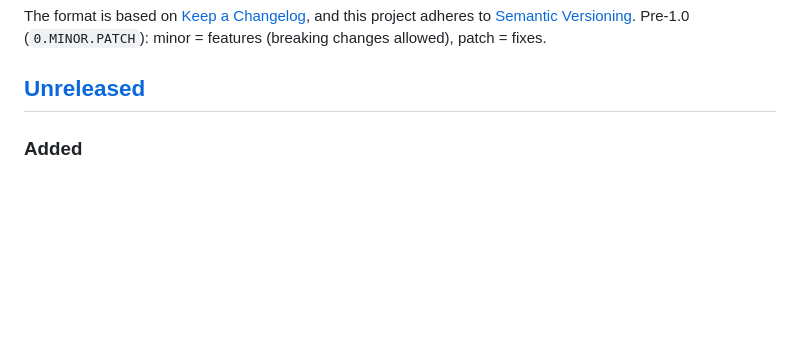
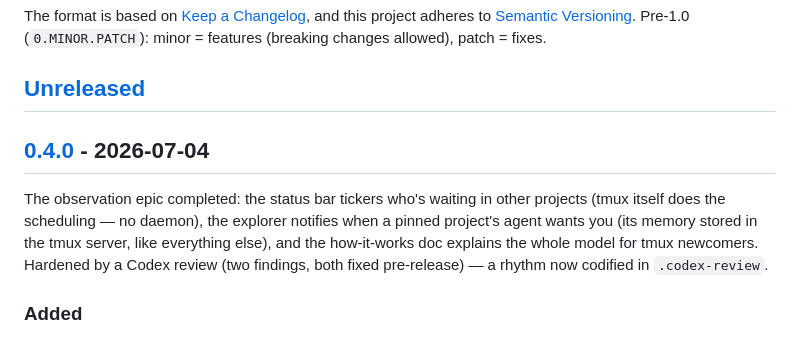
Before and after one commit to Aha43/Foreman, a Markdown page: CHANGELOG.md, the part around one of its changes. Rendered like a GitHub page; blank space fills up the shorter version.

Commit message:
Cut v0.4.0
Co-Authored-By: Claude Fable 5 <noreply@anthropic.com>

```diff
--- a/CHANGELOG.md
+++ b/CHANGELOG.md
@@ -7,6 +7,14 @@ adheres to [Semantic Versioning](https://semver.org/spec/v2.0.0.html). Pre-1.0 (
 minor = features (breaking changes allowed), patch = fixes.
 
 ## [Unreleased]
+
+## [0.4.0] - 2026-07-04
+
+The observation epic completed: the status bar tickers who's waiting in other projects (tmux
+itself does the scheduling — no daemon), the explorer notifies when a pinned project's agent
+wants you (its memory stored in the tmux server, like everything else), and the how-it-works
+doc explains the whole model for tmux newcomers. Hardened by a Codex review (two findings,
+both fixed pre-release) — a rhythm now codified in `.codex-review`.
 
 ### Added
 
```
Also changed, not shown: other parts of CHANGELOG.md (+2 -1 lines).
